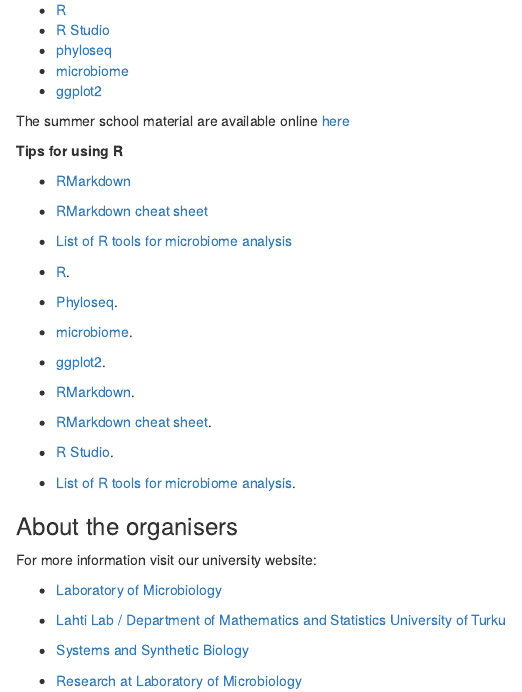
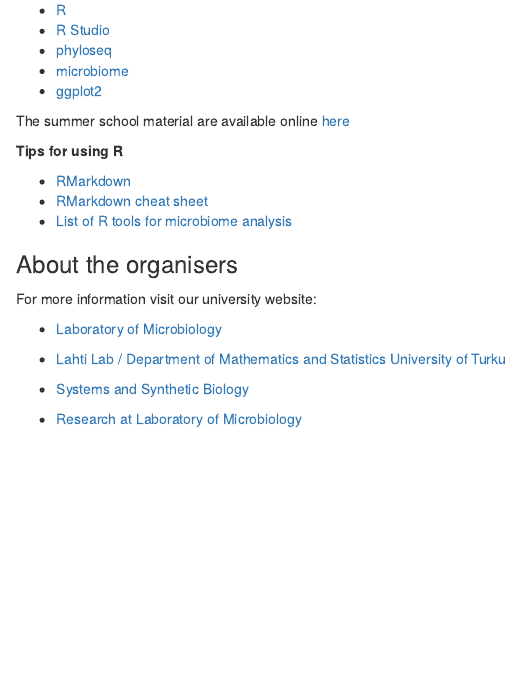
Before and after one commit to mibwurrepo/OPEN-REPRODUCIBLE-MICROBIOME-DATA-ANALYSIS-2018, an R Markdown document (docs/reference/Resources and links.Rmd): the page in a window 1100 px wide, from 330 px down. Rendered offline with R 4.5, knitr and Pandoc, with nearby package versions.

Commit message:
Add files via upload

```diff
--- a/docs/reference/Resources and links.Rmd
+++ b/docs/reference/Resources and links.Rmd
@@ -35,17 +35,6 @@
 
 
 
-* [R](https://www.r-project.org/).
-* [Phyloseq](http://journals.plos.org/plosone/article?id=10.1371/journal.pone.0061217).
-* [microbiome](http://microbiome.github.io/microbiome/).
-* [ggplot2](http://ggplot2.org/).
-* [RMarkdown](https://rmarkdown.rstudio.com/).
-* [RMarkdown cheat sheet](https://www.rstudio.com/wp-content/uploads/2015/02/rmarkdown-cheatsheet.pdf).
-* [R Studio](https://www.rstudio.com/).
-* [List of R tools for microbiome analysis](https://github.com/microsud/Tools-Microbiome-Anlaysis).
-
-
-
 ### About the organisers
 
 For more information visit our university website:
```
Also changed, not shown: 1 other file.
